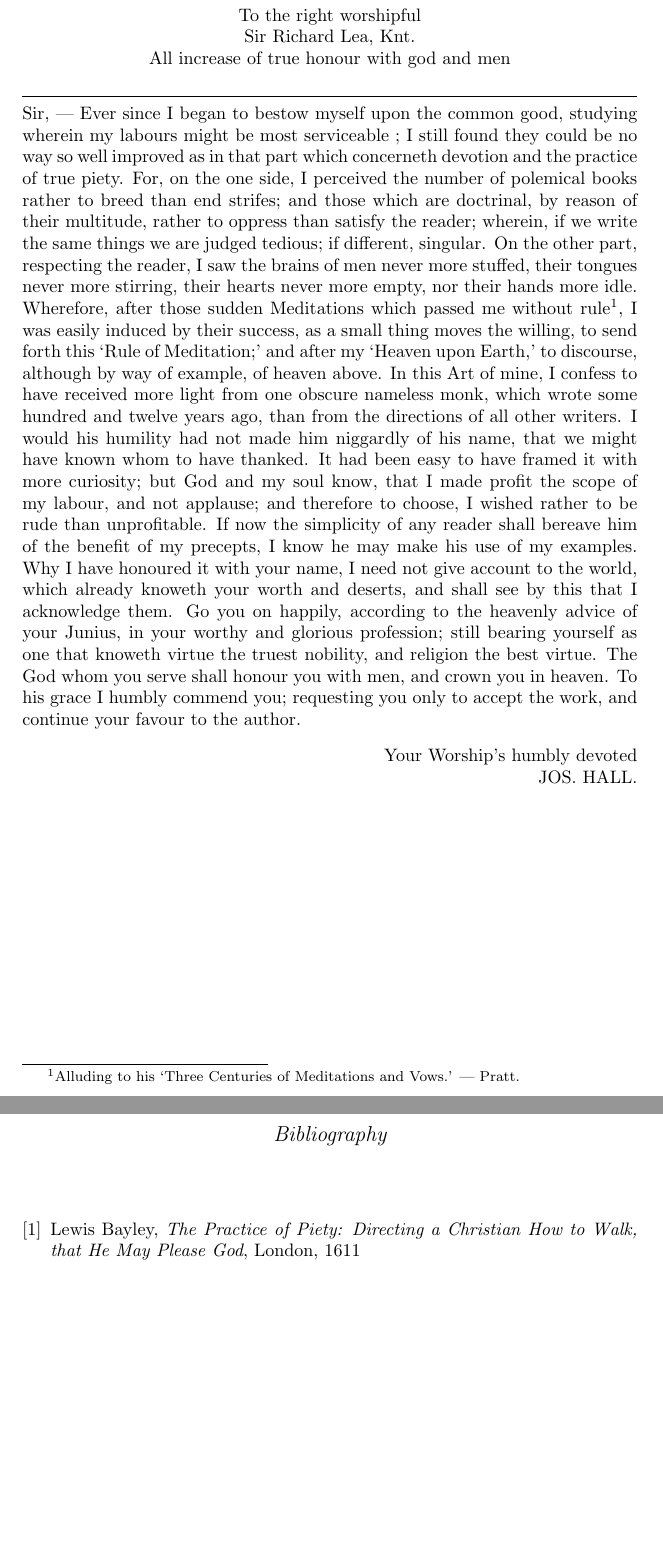
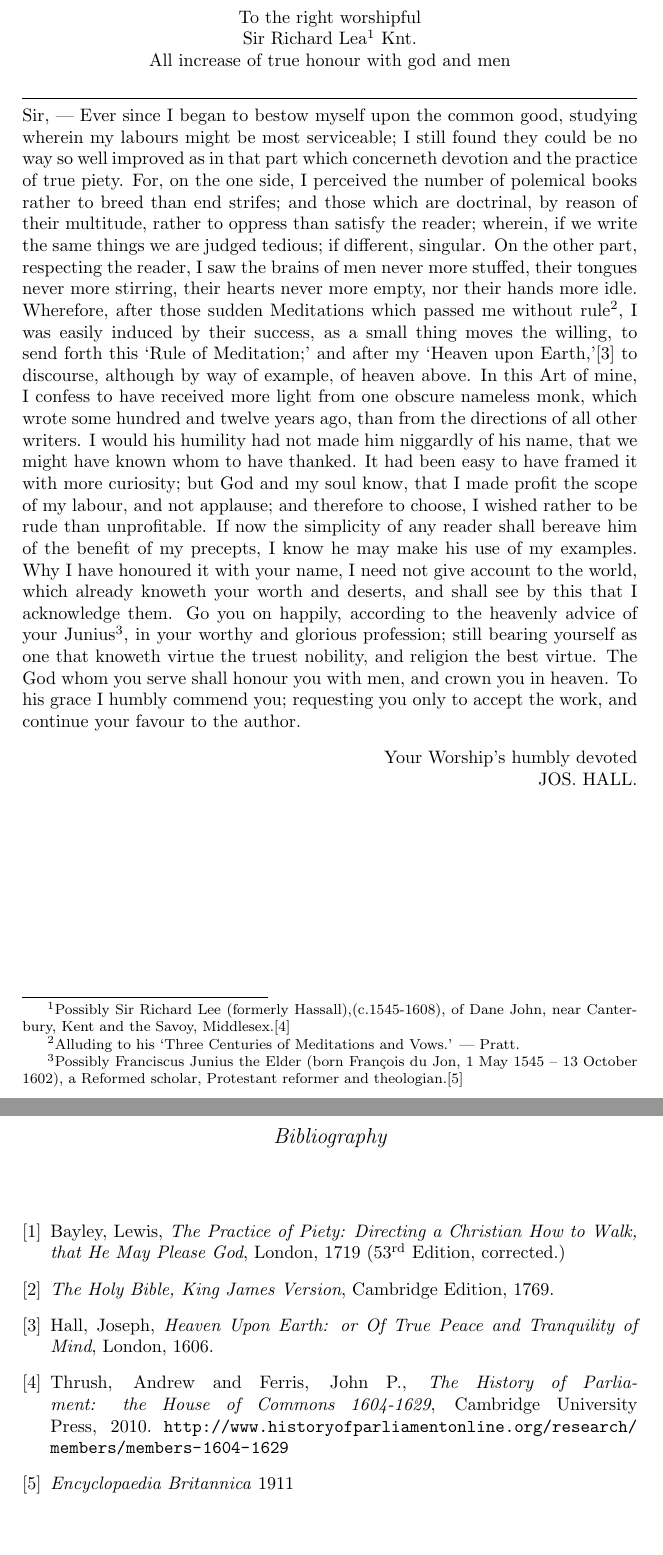
Before and after one commit to beniaminus/Art-of-Divine, a LaTeX thesis (document.tex, which reads style.sty, tex/bibliography.tex, tex/dedication.tex): two parts of pages 3 and 33 of 33, joined at a grey line, cut so that both start at the same text. Compiled offline with pdfLaTeX.

Commit message:
Add citations and footnotes to dedication

```diff
--- a/style.sty
+++ b/style.sty
@@ -4,6 +4,7 @@
 \usepackage[explicit]{titlesec}
 \usepackage{fancyhdr}
 \usepackage{amsmath}
+\usepackage{url}
 
 \title{
     The Art Of Divine Meditation\\
--- a/tex/bibliography.tex
+++ b/tex/bibliography.tex
@@ -1,9 +1,33 @@
 \begin{thebibliography}{9}
 
     \bibitem{bayley1611}
-        Lewis Bayley,
+        Bayley, Lewis,
         \textit{The Practice of Piety: Directing a Christian How to Walk, that He May Please God},
         London,
-        1611
+        1719 (53\textsuperscript{rd} Edition, corrected.)
+
+
+    \bibitem{kjv1769}
+        \textit{The Holy Bible, King James Version},
+        Cambridge Edition,
+        1769.
+
+    \bibitem{hall1606a}
+        Hall, Joseph,
+        \textit{Heaven Upon Earth: or Of True Peace and Tranquility of Mind},
+        London,
+        1606.
+
+    \bibitem{thrush2010}
+        Thrush, Andrew and Ferris, John P.,
+        \textit{The History of Parliament: the House of Commons 1604-1629},
+        Cambridge University Press,
+        2010.
+        \url{http://www.historyofparliamentonline.org/research/members/members-1604-1629}
+
+    \bibitem{brit1911}
+        \textit{Encyclopaedia Britannica}
+        1911
+
 
 \end{thebibliography}
--- a/tex/dedication.tex
+++ b/tex/dedication.tex
@@ -1,10 +1,10 @@
 \begin{center}
-    To the right worshipful\\Sir Richard Lea, Knt.\\All increase of true honour with god and men
-    \end{center}
+    To the right worshipful\\Sir Richard Lea\footnote{Possibly Sir Richard Lee (formerly Hassall),(c.1545-1608), of Dane John, near Canterbury, Kent and the Savoy, Middlesex.\cite{thrush2010}} Knt.\\All increase of true honour with god and men
+\end{center}
     \vspace{5pt}
     \hrule
     \vspace{6pt}
-    Sir, --- Ever since I began to bestow myself upon the common good, studying wherein my labours might be most serviceable ; I still found they could be no way so well improved as in that part which concerneth devotion and the practice of true piety. For, on the one side, I perceived the number of polemical books rather to breed than end strifes; and those which are doctrinal, by reason of their multitude, rather to oppress than satisfy the reader; wherein, if we write the same things we are judged tedious; if different, singular. On the other part, respecting the reader, I saw the brains of men never more stuffed, their tongues never more stirring, their hearts never more empty, nor their hands more idle. Wherefore, after those sudden Meditations which passed me without rule\footnote{Alluding to his `Three Centuries of Meditations and Vows.' — Pratt.}, I was easily induced by their success, as a small thing moves the willing, to send forth this `Rule of Meditation;' and after my `Heaven upon Earth,' to discourse, although by way of example, of heaven above. In this Art of mine, I confess to have received more light from one obscure nameless monk, which wrote some hundred and twelve years ago, than from the directions of all other writers. I would his humility had not made him niggardly of his name, that we might have known whom to have thanked. It had been easy to have framed it with more curiosity; but God and my soul know, that I made profit the scope of my labour, and not applause; and therefore to choose, I wished rather to be rude than unprofitable. If now the simplicity of any reader shall bereave him of the benefit of my precepts, I know he may make his use of my examples. Why I have honoured it with your name, I need not give account to the world, which already knoweth your worth and deserts, and shall see by this that I acknowledge them. Go you on happily, according to the heavenly advice of your Junius, in your worthy and glorious profession; still bearing yourself as one that knoweth virtue the truest nobility, and religion the best virtue. The God whom you serve shall honour you with men, and crown you in heaven. To his grace I humbly commend you; requesting you only to accept the work, and continue your favour to the author.
+    Sir, --- Ever since I began to bestow myself upon the common good, studying wherein my labours might be most serviceable; I still found they could be no way so well improved as in that part which concerneth devotion and the practice of true piety. For, on the one side, I perceived the number of polemical books rather to breed than end strifes; and those which are doctrinal, by reason of their multitude, rather to oppress than satisfy the reader; wherein, if we write the same things we are judged tedious; if different, singular. On the other part, respecting the reader, I saw the brains of men never more stuffed, their tongues never more stirring, their hearts never more empty, nor their hands more idle. Wherefore, after those sudden Meditations which passed me without rule\footnote{Alluding to his `Three Centuries of Meditations and Vows.' — Pratt.}, I was easily induced by their success, as a small thing moves the willing, to send forth this `Rule of Meditation;' and after my `Heaven upon Earth,'\cite{hall1606a} to discourse, although by way of example, of heaven above. In this Art of mine, I confess to have received more light from one obscure nameless monk, which wrote some hundred and twelve years ago, than from the directions of all other writers. I would his humility had not made him niggardly of his name, that we might have known whom to have thanked. It had been easy to have framed it with more curiosity; but God and my soul know, that I made profit the scope of my labour, and not applause; and therefore to choose, I wished rather to be rude than unprofitable. If now the simplicity of any reader shall bereave him of the benefit of my precepts, I know he may make his use of my examples. Why I have honoured it with your name, I need not give account to the world, which already knoweth your worth and deserts, and shall see by this that I acknowledge them. Go you on happily, according to the heavenly advice of your Junius\footnote{Possibly Franciscus Junius the Elder (born François du Jon, 1 May 1545 – 13 October 1602), a Reformed scholar, Protestant reformer and theologian.\cite{brit1911}}, in your worthy and glorious profession; still bearing yourself as one that knoweth virtue the truest nobility, and religion the best virtue. The God whom you serve shall honour you with men, and crown you in heaven. To his grace I humbly commend you; requesting you only to accept the work, and continue your favour to the author.
     \begin{flushright}
     Your Worship's humbly devoted\\\uppercase{Jos. Hall.}
     \end{flushright}
```
